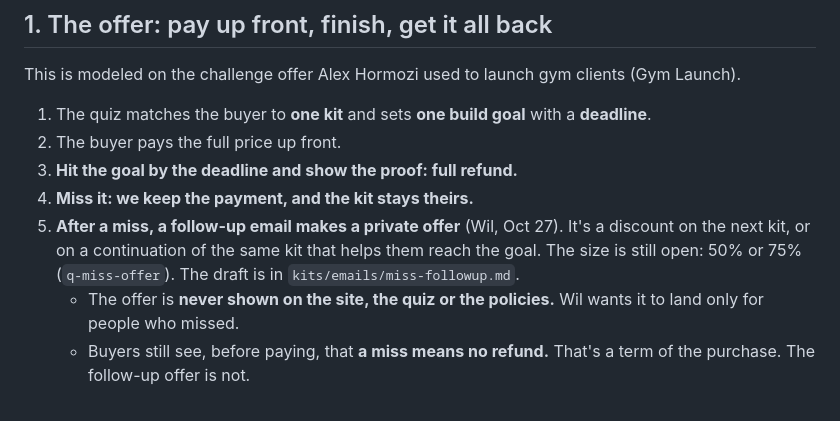
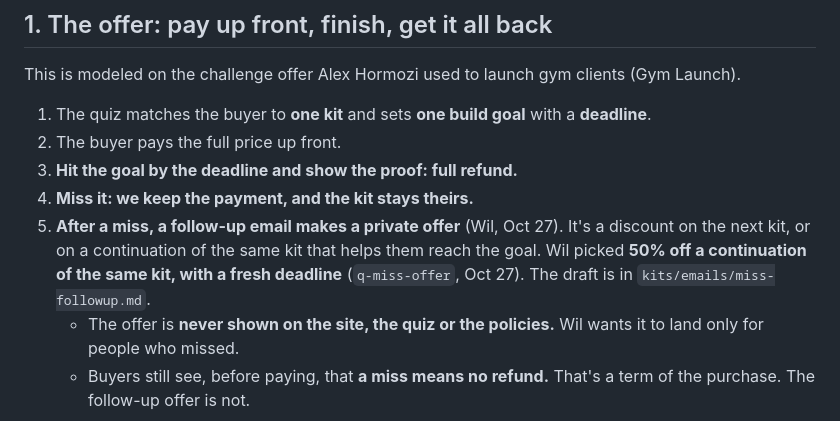
Before and after one commit to LEETSAUCE444/LEETSAUCE444, a Markdown page: adhd-entrepreneur/kits/PLAN.md, the part around the change. Rendered like a GitHub page.

```diff
--- a/adhd-entrepreneur/kits/PLAN.md
+++ b/adhd-entrepreneur/kits/PLAN.md
@@ -34,7 +34,7 @@ This is modeled on the challenge offer Alex Hormozi used to launch gym clients (
 2. The buyer pays the full price up front.
 3. **Hit the goal by the deadline and show the proof: full refund.**
 4. **Miss it: we keep the payment, and the kit stays theirs.**
-5. **After a miss, a follow-up email makes a private offer** (Wil, Oct 27). It's a discount on the next kit, or on a continuation of the same kit that helps them reach the goal. The size is still open: 50% or 75% (`q-miss-offer`). The draft is in `kits/emails/miss-followup.md`.
+5. **After a miss, a follow-up email makes a private offer** (Wil, Oct 27). It's a discount on the next kit, or on a continuation of the same kit that helps them reach the goal. Wil picked **50% off a continuation of the same kit, with a fresh deadline** (`q-miss-offer`, Oct 27). The draft is in `kits/emails/miss-followup.md`.
    - The offer is **never shown on the site, the quiz or the policies.** Wil wants it to land only for people who missed.
    - Buyers still see, before paying, that **a miss means no refund.** That's a term of the purchase. The follow-up offer is not.
 
```
Also changed, not shown: adhd-entrepreneur/DECISIONS.md (+16 -6 lines), 1 other file.
